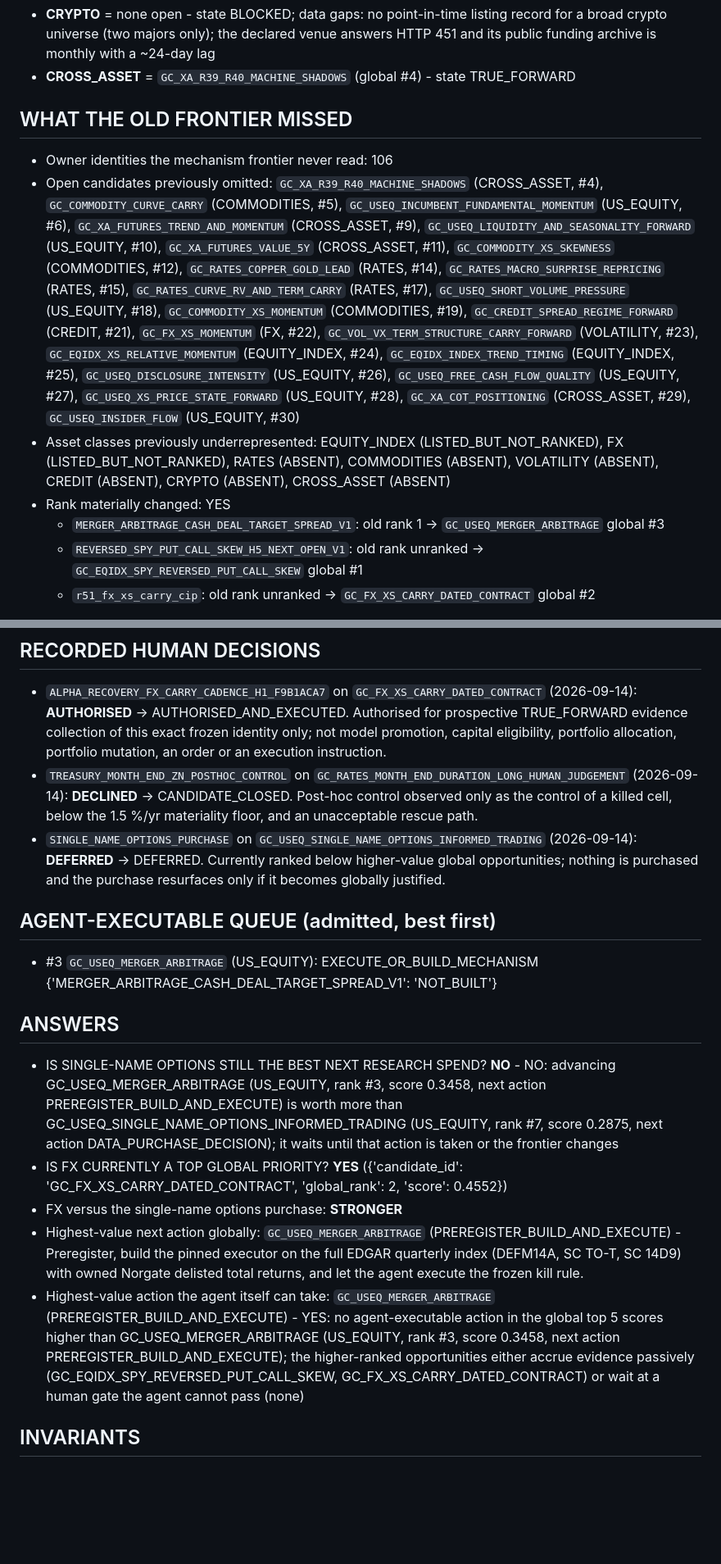
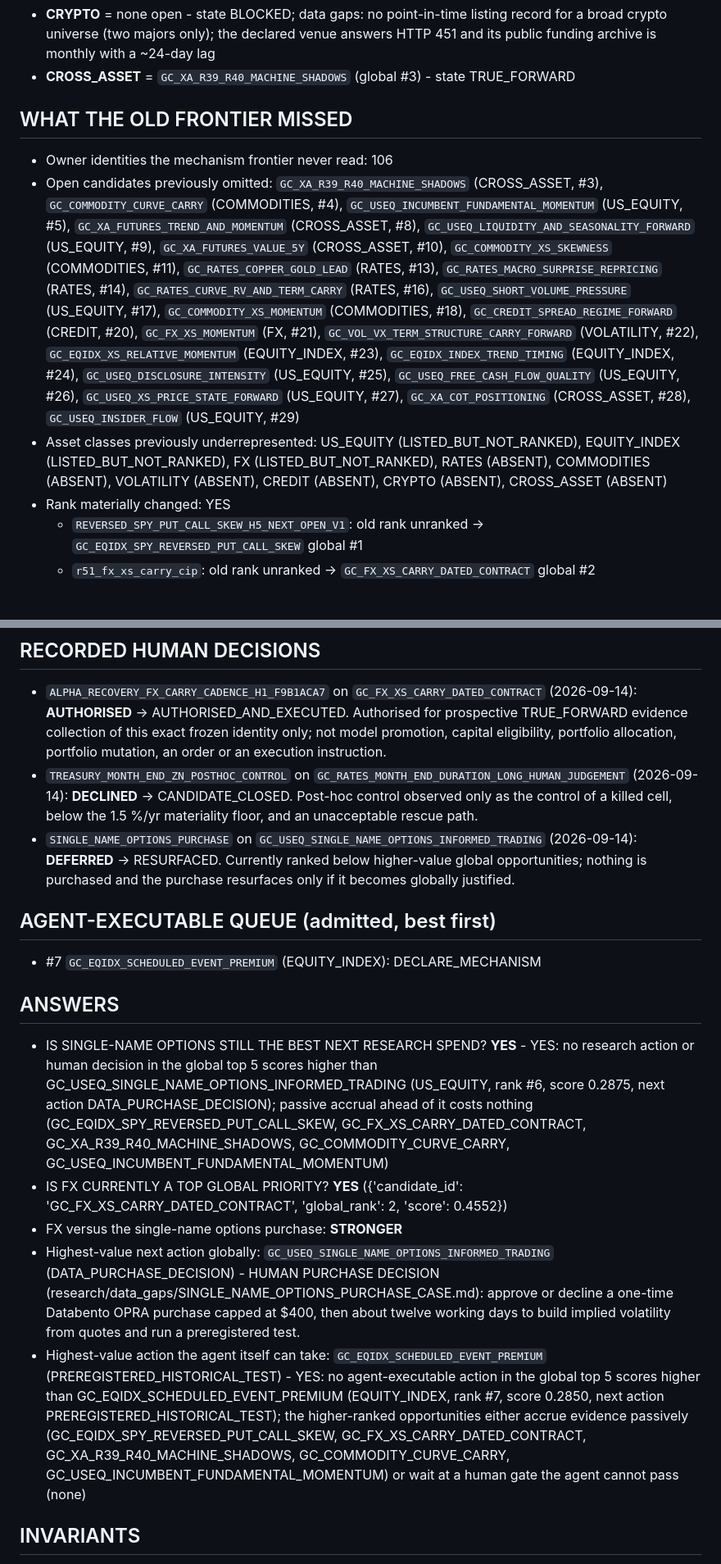
Before and after one commit to cdricb05/Market_copilot, a Markdown page: research/alpha_agent/GLOBAL_MULTI_ASSET_FRONTIER_REPORT.md, 2 parts joined by grey strips. Shown at 82% size. GitHub-like rendering; blank space fills up the shorter version.

```diff
--- a/research/alpha_agent/GLOBAL_MULTI_ASSET_FRONTIER_REPORT.md
+++ b/research/alpha_agent/GLOBAL_MULTI_ASSET_FRONTIER_REPORT.md
@@ -35,13 +35,12 @@ Owner identities reconciled: 123 claimed of 123 held; unreconciled 0; owner conf
 - **CRYPTO** = none open - state BLOCKED; data gaps: no point-in-time listing record for a broad crypto universe (two majors only); the declared venue answers HTTP 451 and its public funding archive is monthly with a ~24-day lag
-- **CROSS_ASSET** = `GC_XA_R39_R40_MACHINE_SHADOWS` (global #4) - state TRUE_FORWARD
+- **CROSS_ASSET** = `GC_XA_R39_R40_MACHINE_SHADOWS` (global #3) - state TRUE_FORWARD
 
 ## WHAT THE OLD FRONTIER MISSED
 
 - Owner identities the mechanism frontier never read: 106
-- Open candidates previously omitted: `GC_XA_R39_R40_MACHINE_SHADOWS` (CROSS_ASSET, #4), `GC_COMMODITY_CURVE_CARRY` (COMMODITIES, #5), `GC_USEQ_INCUMBENT_FUNDAMENTAL_MOMENTUM` (US_EQUITY, #6), `GC_XA_FUTURES_TREND_AND_MOMENTUM` (CROSS_ASSET, #9), `GC_USEQ_LIQUIDITY_AND_SEASONALITY_FORWARD` (US_EQUITY, #10), `GC_XA_FUTURES_VALUE_5Y` (CROSS_ASSET, #11), `GC_COMMODITY_XS_SKEWNESS` (COMMODITIES, #12), `GC_RATES_COPPER_GOLD_LEAD` (RATES, #14), `GC_RATES_MACRO_SURPRISE_REPRICING` (RATES, #15), `GC_RATES_CURVE_RV_AND_TERM_CARRY` (RATES, #17), `GC_USEQ_SHORT_VOLUME_PRESSURE` (US_EQUITY, #18), `GC_COMMODITY_XS_MOMENTUM` (COMMODITIES, #19), `GC_CREDIT_SPREAD_REGIME_FORWARD` (CREDIT, #21), `GC_FX_XS_MOMENTUM` (FX, #22), `GC_VOL_VX_TERM_STRUCTURE_CARRY_FORWARD` (VOLATILITY, #23), `GC_EQIDX_XS_RELATIVE_MOMENTUM` (EQUITY_INDEX, #24), `GC_EQIDX_INDEX_TREND_TIMING` (EQUITY_INDEX, #25), `GC_USEQ_DISCLOSURE_INTENSITY` (US_EQUITY, #26), `GC_USEQ_FREE_CASH_FLOW_QUALITY` (US_EQUITY, #27), `GC_USEQ_XS_PRICE_STATE_FORWARD` (US_EQUITY, #28), `GC_XA_COT_POSITIONING` (CROSS_ASSET, #29), `GC_USEQ_INSIDER_FLOW` (US_EQUITY, #30)
-- Asset classes previously underrepresented: EQUITY_INDEX (LISTED_BUT_NOT_RANKED), FX (LISTED_BUT_NOT_RANKED), RATES (ABSENT), COMMODITIES (ABSENT), VOLATILITY (ABSENT), CREDIT (ABSENT), CRYPTO (ABSENT), CROSS_ASSET (ABSENT)
+- Open candidates previously omitted: `GC_XA_R39_R40_MACHINE_SHADOWS` (CROSS_ASSET, #3), `GC_COMMODITY_CURVE_CARRY` (COMMODITIES, #4), `GC_USEQ_INCUMBENT_FUNDAMENTAL_MOMENTUM` (US_EQUITY, #5), `GC_XA_FUTURES_TREND_AND_MOMENTUM` (CROSS_ASSET, #8), `GC_USEQ_LIQUIDITY_AND_SEASONALITY_FORWARD` (US_EQUITY, #9), `GC_XA_FUTURES_VALUE_5Y` (CROSS_ASSET, #10), `GC_COMMODITY_XS_SKEWNESS` (COMMODITIES, #11), `GC_RATES_COPPER_GOLD_LEAD` (RATES, #13), `GC_RATES_MACRO_SURPRISE_REPRICING` (RATES, #14), `GC_RATES_CURVE_RV_AND_TERM_CARRY` (RATES, #16), `GC_USEQ_SHORT_VOLUME_PRESSURE` (US_EQUITY, #17), `GC_COMMODITY_XS_MOMENTUM` (COMMODITIES, #18), `GC_CREDIT_SPREAD_REGIME_FORWARD` (CREDIT, #20), `GC_FX_XS_MOMENTUM` (FX, #21), `GC_VOL_VX_TERM_STRUCTURE_CARRY_FORWARD` (VOLATILITY, #22), `GC_EQIDX_XS_RELATIVE_MOMENTUM` (EQUITY_INDEX, #23), `GC_EQIDX_INDEX_TREND_TIMING` (EQUITY_INDEX, #24), `GC_USEQ_DISCLOSURE_INTENSITY` (US_EQUITY, #25), `GC_USEQ_FREE_CASH_FLOW_QUALITY` (US_EQUITY, #26), `GC_USEQ_XS_PRICE_STATE_FORWARD` (US_EQUITY, #27), `GC_XA_COT_POSITIONING` (CROSS_ASSET, #28), `GC_USEQ_INSIDER_FLOW` (US_EQUITY, #29)
+- Asset classes previously underrepresented: US_EQUITY (LISTED_BUT_NOT_RANKED), EQUITY_INDEX (LISTED_BUT_NOT_RANKED), FX (LISTED_BUT_NOT_RANKED), RATES (ABSENT), COMMODITIES (ABSENT), VOLATILITY (ABSENT), CREDIT (ABSENT), CRYPTO (ABSENT), CROSS_ASSET (ABSENT)
 - Rank materially changed: YES
-  - `MERGER_ARBITRAGE_CASH_DEAL_TARGET_SPREAD_V1`: old rank 1 -> `GC_USEQ_MERGER_ARBITRAGE` global #3
   - `REVERSED_SPY_PUT_CALL_SKEW_H5_NEXT_OPEN_V1`: old rank unranked -> `GC_EQIDX_SPY_REVERSED_PUT_CALL_SKEW` global #1
   - `r51_fx_xs_carry_cip`: old rank unranked -> `GC_FX_XS_CARRY_DATED_CONTRACT` global #2
 
@@ -49,19 +48,19 @@ Owner identities reconciled: 123 claimed of 123 held; unreconciled 0; owner conf
 
 - `ALPHA_RECOVERY_FX_CARRY_CADENCE_H1_F9B1ACA7` on `GC_FX_XS_CARRY_DATED_CONTRACT` (2026-09-14): **AUTHORISED** -> AUTHORISED_AND_EXECUTED. Authorised for prospective TRUE_FORWARD evidence collection of this exact frozen identity only; not model promotion, capital eligibility, portfolio allocation, portfolio mutation, an order or an execution instruction.
 - `TREASURY_MONTH_END_ZN_POSTHOC_CONTROL` on `GC_RATES_MONTH_END_DURATION_LONG_HUMAN_JUDGEMENT` (2026-09-14): **DECLINED** -> CANDIDATE_CLOSED. Post-hoc control observed only as the control of a killed cell, below the 1.5 %/yr materiality floor, and an unacceptable rescue path.
-- `SINGLE_NAME_OPTIONS_PURCHASE` on `GC_USEQ_SINGLE_NAME_OPTIONS_INFORMED_TRADING` (2026-09-14): **DEFERRED** -> DEFERRED. Currently ranked below higher-value global opportunities; nothing is purchased and the purchase resurfaces only if it becomes globally justified.
+- `SINGLE_NAME_OPTIONS_PURCHASE` on `GC_USEQ_SINGLE_NAME_OPTIONS_INFORMED_TRADING` (2026-09-14): **DEFERRED** -> RESURFACED. Currently ranked below higher-value global opportunities; nothing is purchased and the purchase resurfaces only if it becomes globally justified.
 
 ## AGENT-EXECUTABLE QUEUE (admitted, best first)
 
-- #3 `GC_USEQ_MERGER_ARBITRAGE` (US_EQUITY): EXECUTE_OR_BUILD_MECHANISM {'MERGER_ARBITRAGE_CASH_DEAL_TARGET_SPREAD_V1': 'NOT_BUILT'}
+- #7 `GC_EQIDX_SCHEDULED_EVENT_PREMIUM` (EQUITY_INDEX): DECLARE_MECHANISM
 
 ## ANSWERS
 
-- IS SINGLE-NAME OPTIONS STILL THE BEST NEXT RESEARCH SPEND? **NO** - NO: advancing GC_USEQ_MERGER_ARBITRAGE (US_EQUITY, rank #3, score 0.3458, next action PREREGISTER_BUILD_AND_EXECUTE) is worth more than GC_USEQ_SINGLE_NAME_OPTIONS_INFORMED_TRADING (US_EQUITY, rank #7, score 0.2875, next action DATA_PURCHASE_DECISION); it waits until that action is taken or the frontier changes
+- IS SINGLE-NAME OPTIONS STILL THE BEST NEXT RESEARCH SPEND? **YES** - YES: no research action or human decision in the global top 5 scores higher than GC_USEQ_SINGLE_NAME_OPTIONS_INFORMED_TRADING (US_EQUITY, rank #6, score 0.2875, next action DATA_PURCHASE_DECISION); passive accrual ahead of it costs nothing (GC_EQIDX_SPY_REVERSED_PUT_CALL_SKEW, GC_FX_XS_CARRY_DATED_CONTRACT, GC_XA_R39_R40_MACHINE_SHADOWS, GC_COMMODITY_CURVE_CARRY, GC_USEQ_INCUMBENT_FUNDAMENTAL_MOMENTUM)
 - IS FX CURRENTLY A TOP GLOBAL PRIORITY? **YES** ({'candidate_id': 'GC_FX_XS_CARRY_DATED_CONTRACT', 'global_rank': 2, 'score': 0.4552})
 - FX versus the single-name options purchase: **STRONGER**
-- Highest-value next action globally: `GC_USEQ_MERGER_ARBITRAGE` (PREREGISTER_BUILD_AND_EXECUTE) - Preregister, build the pinned executor on the full EDGAR quarterly index (DEFM14A, SC TO-T, SC 14D9) with owned Norgate delisted total returns, and let the agent execute the frozen kill rule.
-- Highest-value action the agent itself can take: `GC_USEQ_MERGER_ARBITRAGE` (PREREGISTER_BUILD_AND_EXECUTE) - YES: no agent-executable action in the global top 5 scores higher than GC_USEQ_MERGER_ARBITRAGE (US_EQUITY, rank #3, score 0.3458, next action PREREGISTER_BUILD_AND_EXECUTE); the higher-ranked opportunities either accrue evidence passively (GC_EQIDX_SPY_REVERSED_PUT_CALL_SKEW, GC_FX_XS_CARRY_DATED_CONTRACT) or wait at a human gate the agent cannot pass (none)
+- Highest-value next action globally: `GC_USEQ_SINGLE_NAME_OPTIONS_INFORMED_TRADING` (DATA_PURCHASE_DECISION) - HUMAN PURCHASE DECISION (research/data_gaps/SINGLE_NAME_OPTIONS_PURCHASE_CASE.md): approve or decline a one-time Databento OPRA purchase capped at $400, then about twelve working days to build implied volatility from quotes and run a preregistered test.
+- Highest-value action the agent itself can take: `GC_EQIDX_SCHEDULED_EVENT_PREMIUM` (PREREGISTERED_HISTORICAL_TEST) - YES: no agent-executable action in the global top 5 scores higher than GC_EQIDX_SCHEDULED_EVENT_PREMIUM (EQUITY_INDEX, rank #7, score 0.2850, next action PREREGISTERED_HISTORICAL_TEST); the higher-ranked opportunities either accrue evidence passively (GC_EQIDX_SPY_REVERSED_PUT_CALL_SKEW, GC_FX_XS_CARRY_DATED_CONTRACT, GC_XA_R39_R40_MACHINE_SHADOWS, GC_COMMODITY_CURVE_CARRY, GC_USEQ_INCUMBENT_FUNDAMENTAL_MOMENTUM) or wait at a human gate the agent cannot pass (none)
 
 ## INVARIANTS
 
```
Also changed, not shown: other parts of research/alpha_agent/GLOBAL_MULTI_ASSET_FRONTIER_REPORT.md (+14 -14 lines).
